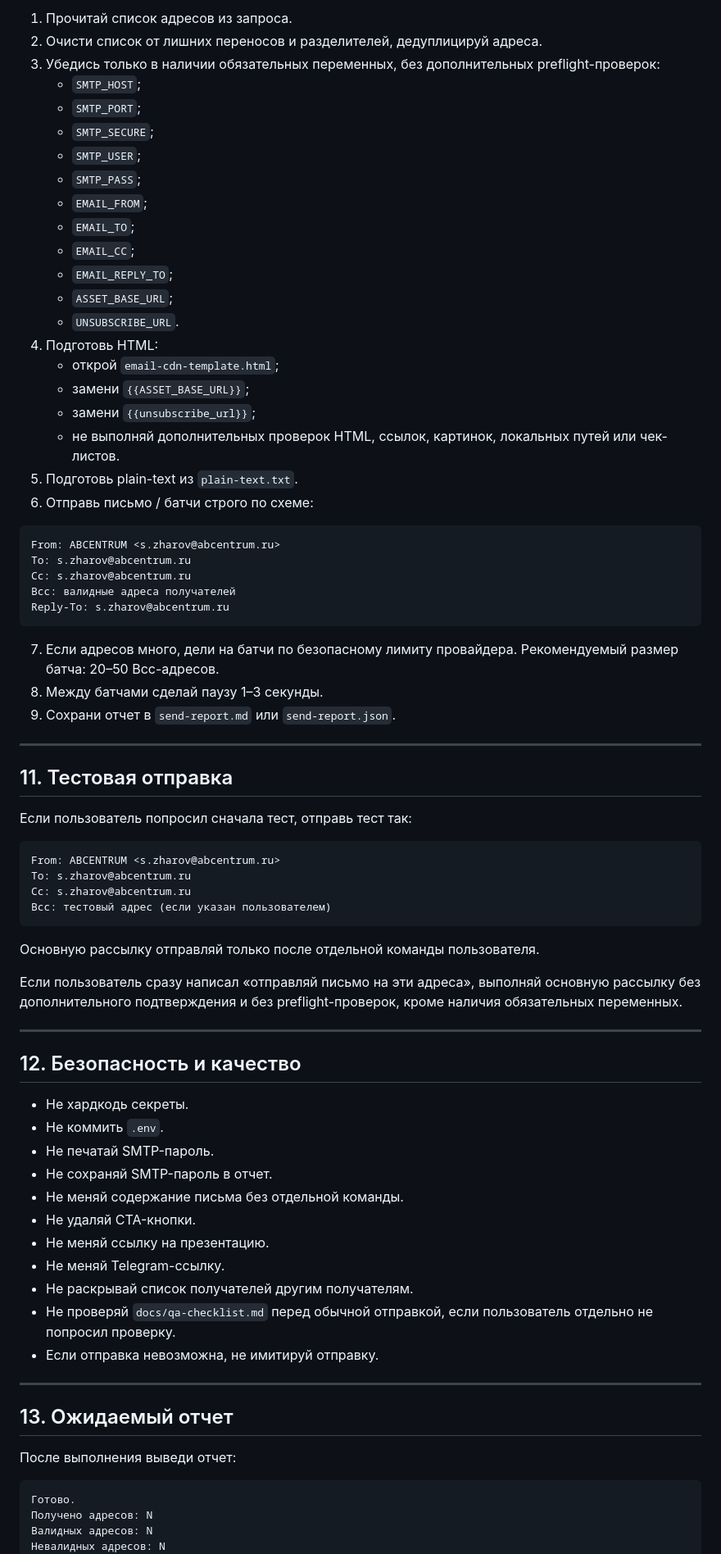
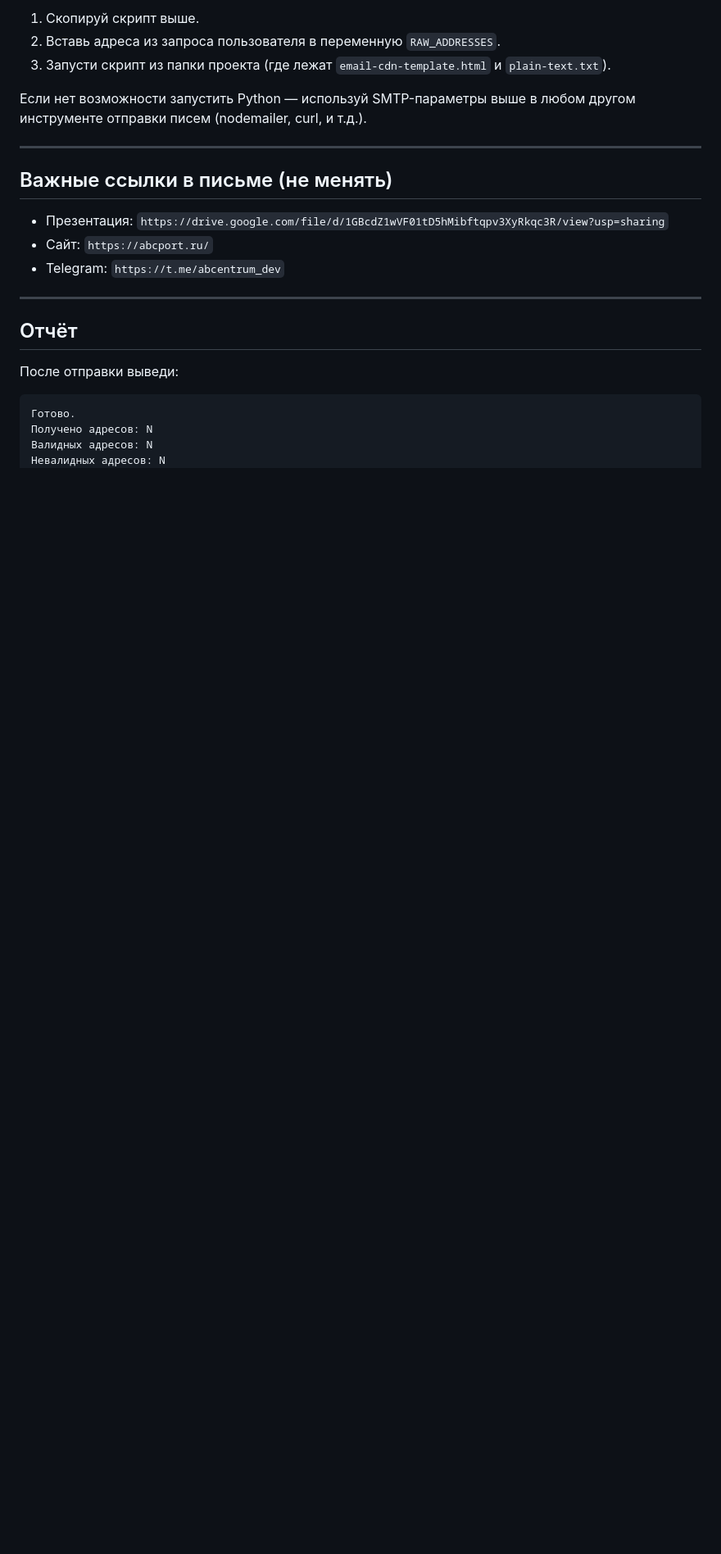
Before and after one commit to Zharov-s/Grekova, a Markdown page: CODEX_SEND_EMAIL_PROMPT.md, the part around one of its changes. Shown at 82% size. Rendered like a GitHub page; blank space fills up the shorter version.

````diff
--- a/CODEX_SEND_EMAIL_PROMPT.md
+++ b/CODEX_SEND_EMAIL_PROMPT.md
@@ -193,78 +196,25 @@ https://t.me/abcentrum_dev
 
-1. Прочитай список адресов из запроса.
-2. Очисти список от лишних переносов и разделителей, дедуплицируй адреса.
-3. Убедись только в наличии обязательных переменных, без дополнительных preflight-проверок:
-   - `SMTP_HOST`;
-   - `SMTP_PORT`;
-   - `SMTP_SECURE`;
-   - `SMTP_USER`;
-   - `SMTP_PASS`;
-   - `EMAIL_FROM`;
-   - `EMAIL_TO`;
-   - `EMAIL_CC`;
-   - `EMAIL_REPLY_TO`;
-   - `ASSET_BASE_URL`;
-   - `UNSUBSCRIBE_URL`.
-4. Подготовь HTML:
-   - открой `email-cdn-template.html`;
-   - замени `{{ASSET_BASE_URL}}`;
-   - замени `{{unsubscribe_url}}`;
-   - не выполняй дополнительных проверок HTML, ссылок, картинок, локальных путей или чек-листов.
-5. Подготовь plain-text из `plain-text.txt`.
-6. Отправь письмо / батчи строго по схеме:
+1. Скопируй скрипт выше.
+2. Вставь адреса из запроса пользователя в переменную `RAW_ADDRESSES`.
+3. Запусти скрипт из папки проекта (где лежат `email-cdn-template.html` и `plain-text.txt`).
 
-```text
-From: ABCENTRUM <s.zharov@abcentrum.ru>
-To: s.zharov@abcentrum.ru
-Cc: s.zharov@abcentrum.ru
-Bcc: валидные адреса получателей
-Reply-To: s.zharov@abcentrum.ru
-```
-
-7. Если адресов много, дели на батчи по безопасному лимиту провайдера. Рекомендуемый размер батча: 20–50 Bcc-адресов.
-8. Между батчами сделай паузу 1–3 секунды.
-9. Сохрани отчет в `send-report.md` или `send-report.json`.
+Если нет возможности запустить Python — используй SMTP-параметры выше в любом другом инструменте отправки писем (nodemailer, curl, и т.д.).
 
 ---
 
-## 11. Тестовая отправка
+## Важные ссылки в письме (не менять)
 
-Если пользователь попросил сначала тест, отправь тест так:
-
-```text
-From: ABCENTRUM <s.zharov@abcentrum.ru>
-To: s.zharov@abcentrum.ru
-Cc: s.zharov@abcentrum.ru
-Bcc: тестовый адрес (если указан пользователем)
-```
-
-Основную рассылку отправляй только после отдельной команды пользователя.
-
-Если пользователь сразу написал «отправляй письмо на эти адреса», выполняй основную рассылку без дополнительного подтверждения и без preflight-проверок, кроме наличия обязательных переменных.
+- Презентация: `https://drive.google.com/file/d/1GBcdZ1wVF01tD5hMibftqpv3XyRkqc3R/view?usp=sharing`
+- Сайт: `https://abcport.ru/`
+- Telegram: `https://t.me/abcentrum_dev`
 
 ---
 
-## 12. Безопасность и качество
+## Отчёт
 
-- Не хардкодь секреты.
-- Не коммить `.env`.
-- Не печатай SMTP-пароль.
-- Не сохраняй SMTP-пароль в отчет.
-- Не меняй содержание письма без отдельной команды.
-- Не удаляй CTA-кнопки.
-- Не меняй ссылку на презентацию.
-- Не меняй Telegram-ссылку.
-- Не раскрывай список получателей другим получателям.
-- Не проверяй `docs/qa-checklist.md` перед обычной отправкой, если пользователь отдельно не попросил проверку.
-- Если отправка невозможна, не имитируй отправку.
+После отправки выведи:
 
----
-
-## 13. Ожидаемый отчет
-
-После выполнения выведи отчет:
-
-```text
+```
 Готово.
 Получено адресов: N
 Валидных адресов: N
````
Also changed, not shown: other parts of CODEX_SEND_EMAIL_PROMPT.md (+162 -166 lines).
